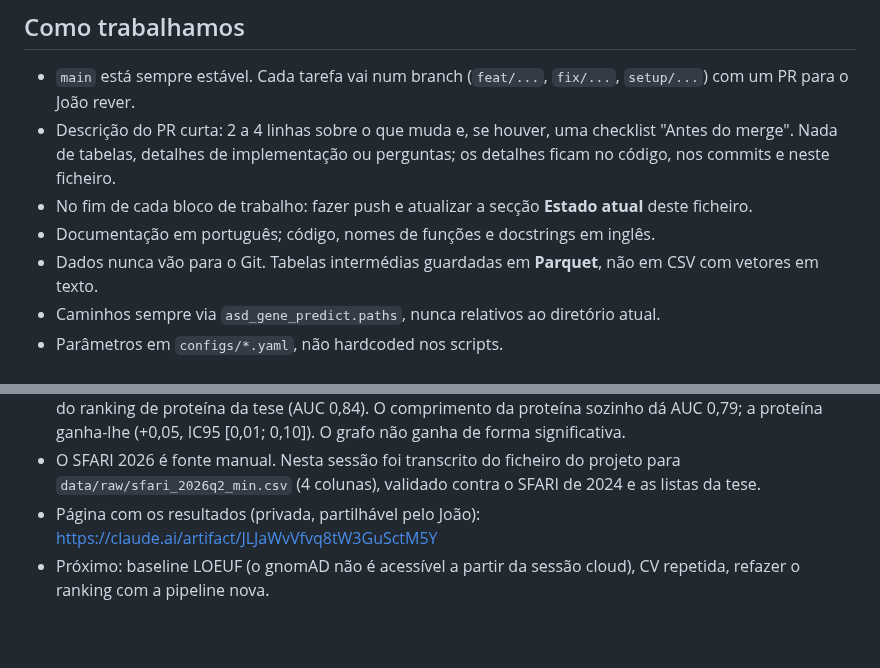
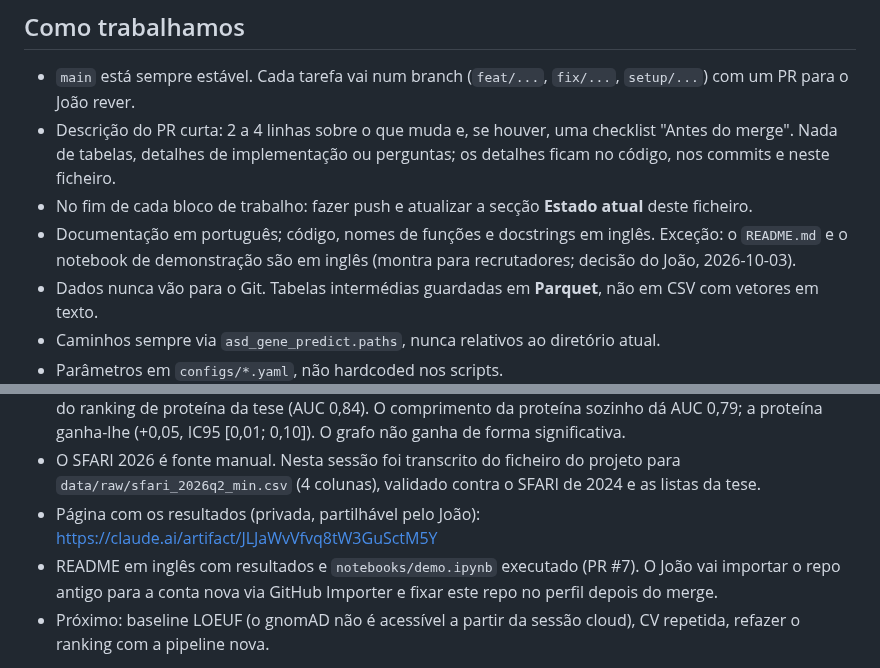
Before and after one commit to joao-ps-inacio/Asd_gene_predict, a Markdown page: CLAUDE.md, 2 parts joined by grey strips. Drawn GitHub-style; blank space fills up the shorter version.

```diff
--- a/CLAUDE.md
+++ b/CLAUDE.md
@@ -14,7 +14,7 @@ Reescrever de forma limpa e reprodutível o código da tese de mestrado do João
 - `main` está sempre estável. Cada tarefa vai num branch (`feat/...`, `fix/...`, `setup/...`) com um PR para o João rever.
 - Descrição do PR curta: 2 a 4 linhas sobre o que muda e, se houver, uma checklist "Antes do merge". Nada de tabelas, detalhes de implementação ou perguntas; os detalhes ficam no código, nos commits e neste ficheiro.
 - No fim de cada bloco de trabalho: fazer push e atualizar a secção **Estado atual** deste ficheiro.
-- Documentação em português; código, nomes de funções e docstrings em inglês.
+- Documentação em português; código, nomes de funções e docstrings em inglês. Exceção: o `README.md` e o notebook de demonstração são em inglês (montra para recrutadores; decisão do João, 2026-10-03).
 - Dados nunca vão para o Git. Tabelas intermédias guardadas em **Parquet**, não em CSV com vetores em texto.
 - Caminhos sempre via `asd_gene_predict.paths`, nunca relativos ao diretório atual.
 - Parâmetros em `configs/*.yaml`, não hardcoded nos scripts.
@@ -80,6 +80,7 @@ Plano detalhado, com fases e ordem dos PRs: [`docs/PLANO.md`](docs/PLANO.md).
 - Validação temporal: dos genes acrescentados ao SFARI entre jan/2024 e jul/2026, 55% estavam no top 10% do ranking de proteína da tese (AUC 0,84). O comprimento da proteína sozinho dá AUC 0,79; a proteína ganha-lhe (+0,05, IC95 [0,01; 0,10]). O grafo não ganha de forma significativa.
 - O SFARI 2026 é fonte manual. Nesta sessão foi transcrito do ficheiro do projeto para `data/raw/sfari_2026q2_min.csv` (4 colunas), validado contra o SFARI de 2024 e as listas da tese.
 - Página com os resultados (privada, partilhável pelo João): https://claude.ai/artifact/JLJaWvVfvq8tW3GuSctM5Y
+- README em inglês com resultados e `notebooks/demo.ipynb` executado (PR #7). O João vai importar o repo antigo para a conta nova via GitHub Importer e fixar este repo no perfil depois do merge.
 - Próximo: baseline LOEUF (o gnomAD não é acessível a partir da sessão cloud), CV repetida, refazer o ranking com a pipeline nova.
 
 Para abrir PRs a partir da sessão: API do GitHub via `curl` (o proxy da sessão trata da autenticação), com o header `Content-Type: application/json`.
```
Also changed, not shown: README.md (+104 -53 lines), reports/figures/roc_thesis_vs_corrected.png (added), reports/figures/temporal_validation_en.png (added), 1 other file.
